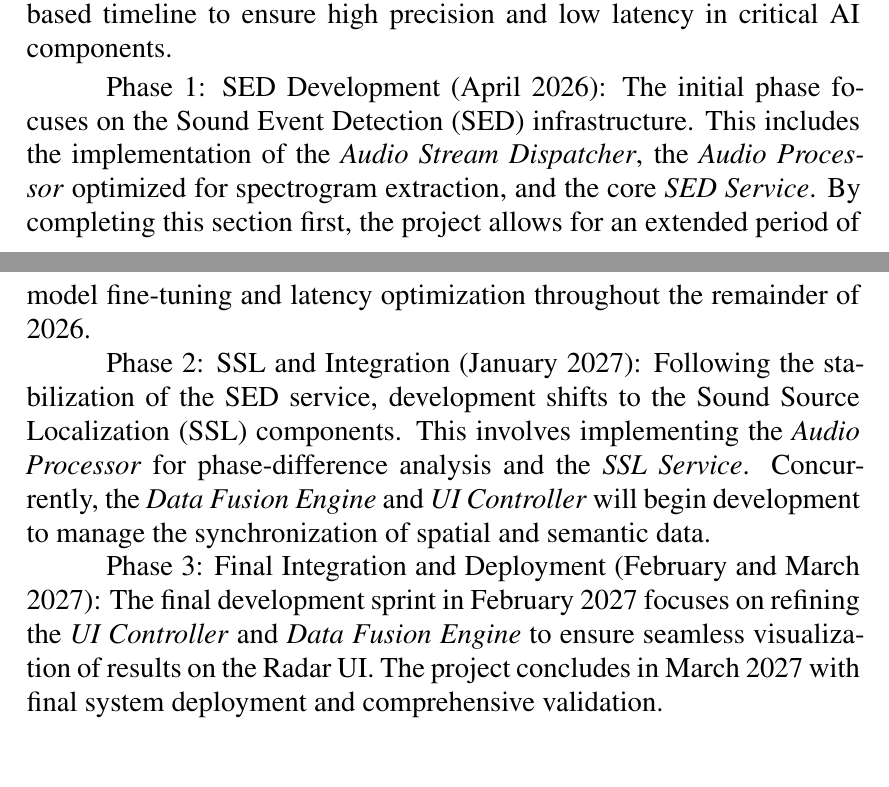
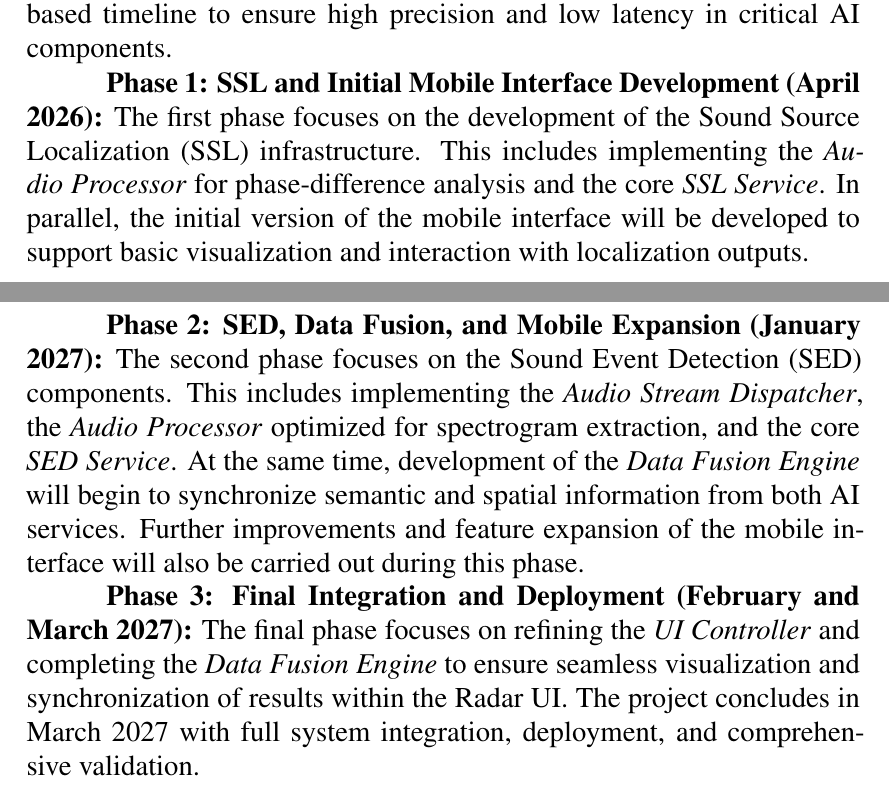
Before and after one commit to Thanawas-Sirilertsathit/latex_srs_sonar_retina, a LaTeX thesis (document.tex, which reads body/softwaredevelopment.tex): two parts of pages 31 and 32 of 34, joined at a grey line, cut so that both start at the same text. Compiled offline with XeLaTeX.

Commit message:
Edit the timeline and some information about classification of sound distance

```diff
--- a/body/softwaredevelopment.tex
+++ b/body/softwaredevelopment.tex
@@ -28,16 +28,20 @@
 
 The development of Sonar Retina follows a modular, priority-based timeline to ensure high precision and low latency in critical AI components.
 
-Phase 1: SED Development (April 2026): The initial phase focuses on the Sound Event Detection (SED) infrastructure.
-This includes the implementation of the \textit{Audio Stream Dispatcher}, the \textit{Audio Processor} optimized for spectrogram extraction, and the core \textit{SED Service}.
-By completing this section first, the project allows for an extended period of model fine-tuning and latency optimization throughout the remainder of 2026.
+\textbf{Phase 1: SSL and Initial Mobile Interface Development (April 2026):}
+The first phase focuses on the development of the Sound Source Localization (SSL) infrastructure.
+This includes implementing the \textit{Audio Processor} for phase-difference analysis and the core \textit{SSL Service}.
+In parallel, the initial version of the mobile interface will be developed to support basic visualization and interaction with localization outputs.
 
-Phase 2: SSL and Integration (January 2027): Following the stabilization of the SED service, development shifts to the Sound Source Localization (SSL) components.
-This involves implementing the \textit{Audio Processor} for phase-difference analysis and the \textit{SSL Service}.
-Concurrently, the \textit{Data Fusion Engine} and \textit{UI Controller} will begin development to manage the synchronization of spatial and semantic data.
+\textbf{Phase 2: SED, Data Fusion, and Mobile Expansion (January 2027):}
+The second phase focuses on the Sound Event Detection (SED) components.
+This includes implementing the \textit{Audio Stream Dispatcher}, the \textit{Audio Processor} optimized for spectrogram extraction, and the core \textit{SED Service}.
+At the same time, development of the \textit{Data Fusion Engine} will begin to synchronize semantic and spatial information from both AI services.
+Further improvements and feature expansion of the mobile interface will also be carried out during this phase.
 
-Phase 3: Final Integration and Deployment (February and March 2027): The final development sprint in February 2027 focuses on refining the \textit{UI Controller} and \textit{Data Fusion Engine} to ensure seamless visualization of results on the Radar UI.
-The project concludes in March 2027 with final system deployment and comprehensive validation.
+\textbf{Phase 3: Final Integration and Deployment (February and March 2027):}
+The final phase focuses on refining the \textit{UI Controller} and completing the \textit{Data Fusion Engine} to ensure seamless visualization and synchronization of results within the Radar UI.
+The project concludes in March 2027 with full system integration, deployment, and comprehensive validation.
 % \section{Progress Tracking Report}
 % \label{section:progress-tracking-report}
 % <TIP: Show that you have been working on this project overtime.
```
Also changed, not shown: body/introduction.tex (+1 -1 lines), body/requirementanalysis.tex (+1 -1 lines), body/softwarearchitecture.tex (+1 -1 lines), assets/timeline/timeline.png.
